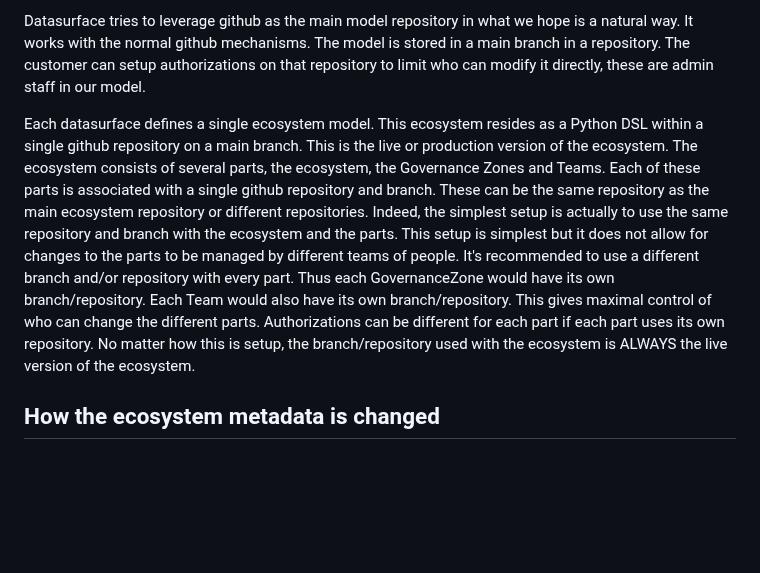
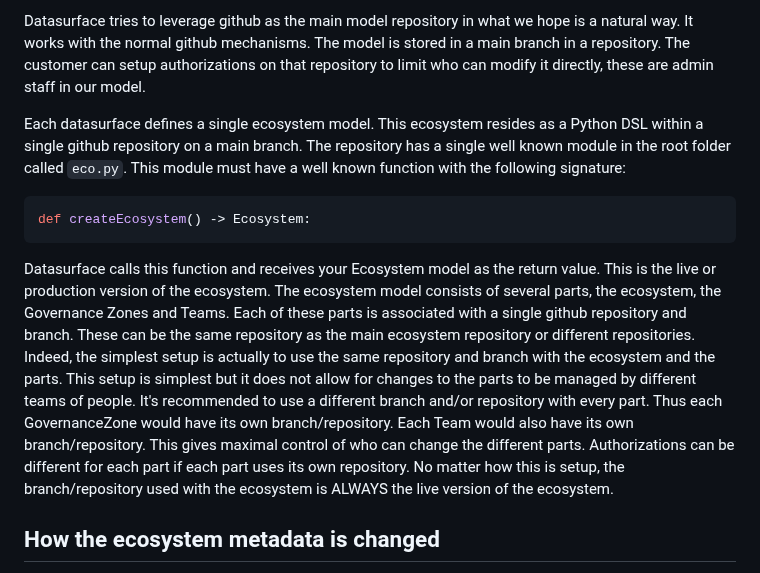
Before and after one commit to billynewport/datasurface, a Markdown page: docs/HowGitHubIsUsed.md, the part around the change. Drawn GitHub-style; blank space fills up the shorter version.

````diff
--- a/docs/HowGitHubIsUsed.md
+++ b/docs/HowGitHubIsUsed.md
@@ -14,7 +14,13 @@ It's easy to geographically replicate the repository, clone it on a local filesy
 
 Datasurface tries to leverage github as the main model repository in what we hope is a natural way. It works with the normal github mechanisms. The model is stored in a main branch in a repository. The customer can setup authorizations on that repository to limit who can modify it directly, these are admin staff in our model.
 
-Each datasurface defines a single ecosystem model. This ecosystem resides as a Python DSL within a single github repository on a main branch. This is the live or production version of the ecosystem. The ecosystem consists of several parts, the ecosystem, the Governance Zones and Teams. Each of these parts is associated with a single github repository and branch. These can be the same repository as the main ecosystem repository or different repositories. Indeed, the simplest setup is actually to use the same repository and branch with the ecosystem and the parts. This setup is simplest but it does not allow for changes to the parts to be managed by different teams of people. It's recommended to use a different branch and/or repository with every part. Thus each GovernanceZone would have its own branch/repository. Each Team would also have its own branch/repository. This gives maximal control of who can change the different parts. Authorizations can be different for each part if each part uses its own repository. No matter how this is setup, the branch/repository used with the ecosystem is ALWAYS the live version of the ecosystem.
+Each datasurface defines a single ecosystem model. This ecosystem resides as a Python DSL within a single github repository on a main branch. The repository has a single well known module in the root folder called ```eco.py```. This module must have a well known function with the following signature:
+
+```python
+def createEcosystem() -> Ecosystem:
+```
+
+Datasurface calls this function and receives your Ecosystem model as the return value. This is the live or production version of the ecosystem. The ecosystem model consists of several parts, the ecosystem, the Governance Zones and Teams. Each of these parts is associated with a single github repository and branch. These can be the same repository as the main ecosystem repository or different repositories. Indeed, the simplest setup is actually to use the same repository and branch with the ecosystem and the parts. This setup is simplest but it does not allow for changes to the parts to be managed by different teams of people. It's recommended to use a different branch and/or repository with every part. Thus each GovernanceZone would have its own branch/repository. Each Team would also have its own branch/repository. This gives maximal control of who can change the different parts. Authorizations can be different for each part if each part uses its own repository. No matter how this is setup, the branch/repository used with the ecosystem is ALWAYS the live version of the ecosystem.
 
 ## How the ecosystem metadata is changed
 
````
